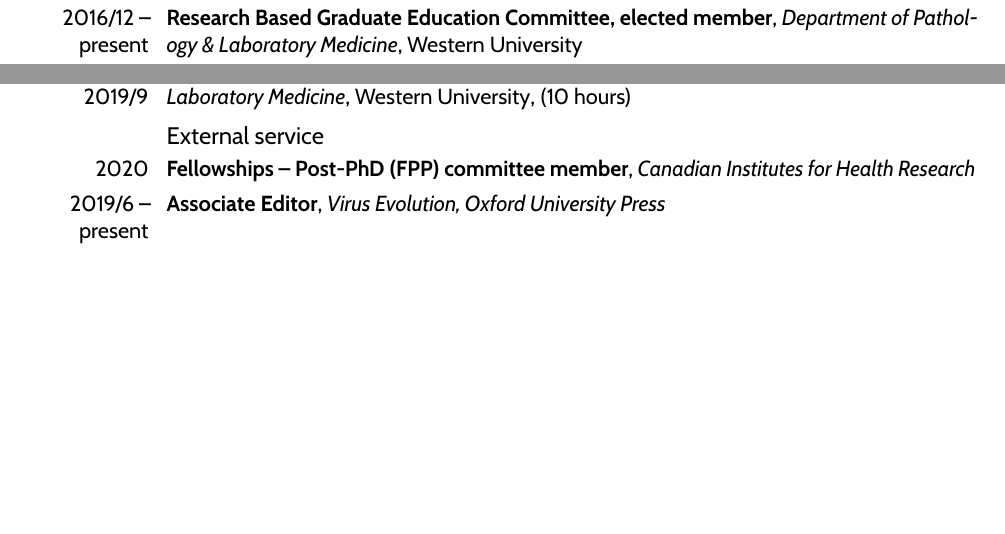
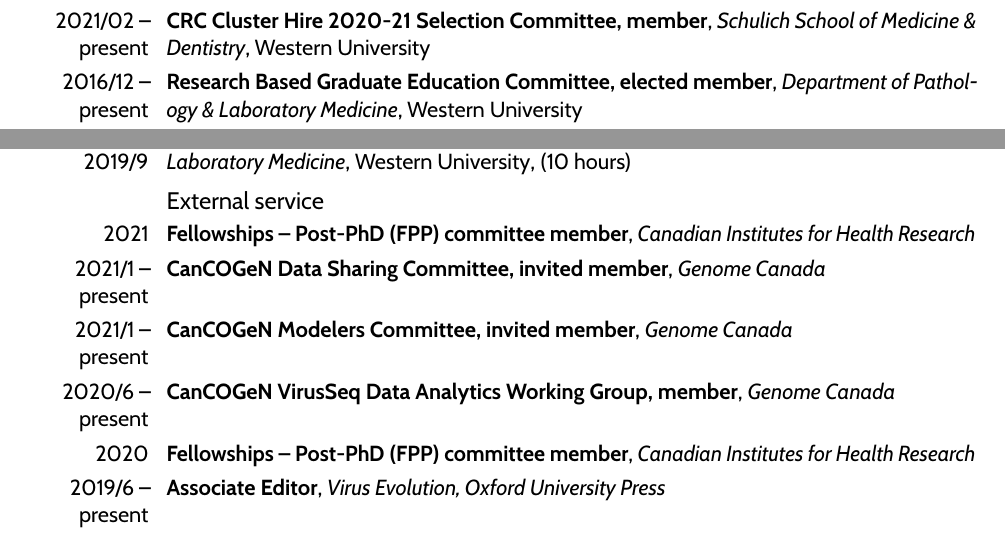
Before and after one commit to ArtPoon/latex-cv, a LaTeX CV (artpoon-CV.tex, which reads service.tex): two parts of page 33 of 35 before the commit and two parts of page 33 of 36 after it, joined at a grey line, cut at the place of the change, the shorter picture padded with empty space. Compiled offline with pdfLaTeX.

Commit message:
service :-P

```diff
--- a/service.tex
+++ b/service.tex
@@ -77,6 +77,8 @@
 
 \subsection {Internal service}
 
+\cventry{2021/02 -- present}{CRC Cluster Hire 2020-21 Selection Committee, member}{Schulich School of Medicine \& Dentistry}{Western University}{}{}
+
 \cventry{2016/12 -- present}{Research Based Graduate Education Committee, elected member}{Department of Pathology \& Laboratory Medicine}{Western University}{}{}
 
 \cventry{2020/1 -- present}{Chair, Epidemiology \& Biostatistics Selection Committee, nominated member}{Department of Epidemiology \& Biostatistics}{Western University}{}{}
@@ -109,6 +111,14 @@
 
 
 \subsection {External service}
+
+\cventry{2021}{Fellowships -- Post-PhD (FPP) committee member}{Canadian Institutes for Health Research}{}{}{}
+
+\cventry{2021/1 -- present}{CanCOGeN Data Sharing Committee, invited member}{Genome Canada}{}{}{}
+
+\cventry{2021/1 -- present}{CanCOGeN Modelers Committee, invited member}{Genome Canada}{}{}{}
+
+\cventry{2020/6 -- present}{CanCOGeN VirusSeq Data Analytics Working Group, member}{Genome Canada}{}{}{}
 
 \cventry{2020}{Fellowships -- Post-PhD (FPP) committee member}{Canadian Institutes for Health Research}{}{}{}
 
```
